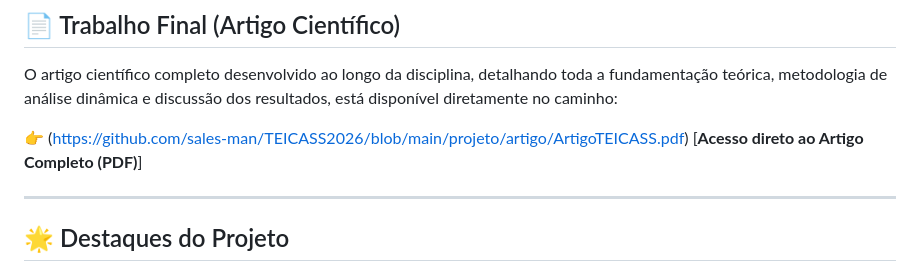
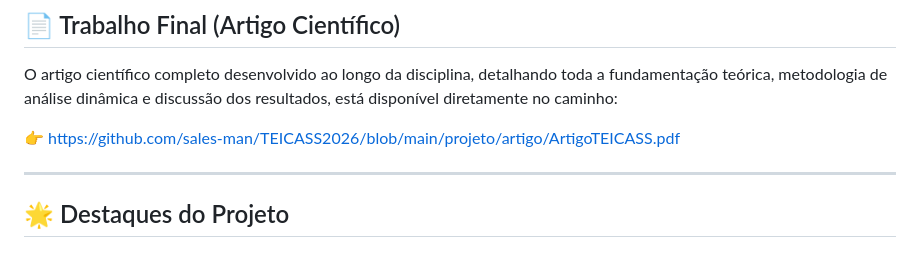
Before and after one commit to sales-man/TEICASS2026, a Markdown page: README.md, the part around the change. Rendered like a GitHub page.

Commit message:
Fix link formatting in README.md

```diff
--- a/README.md
+++ b/README.md
@@ -13,8 +13,7 @@ Este trabalho apresenta um estudo de caso focado no treinamento e avaliação de
 
 O artigo científico completo desenvolvido ao longo da disciplina, detalhando toda a fundamentação teórica, metodologia de análise dinâmica e discussão dos resultados, está disponível diretamente no caminho:
 
-👉 (https://github.com/sales-man/TEICASS2026/blob/main/projeto/artigo/ArtigoTEICASS.pdf)
-[**Acesso direto ao Artigo Completo (PDF)**]
+👉 https://github.com/sales-man/TEICASS2026/blob/main/projeto/artigo/ArtigoTEICASS.pdf
 
 ---
 
```
